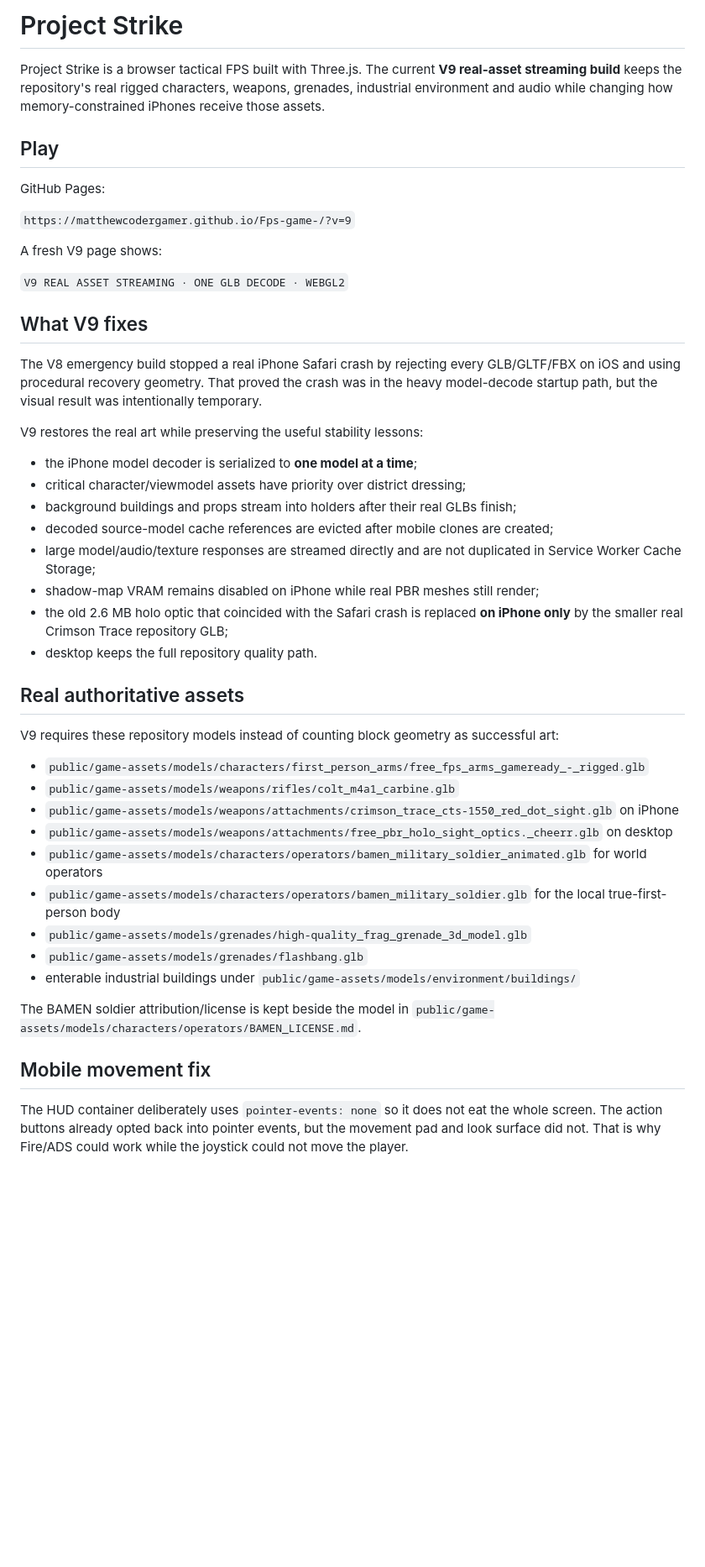
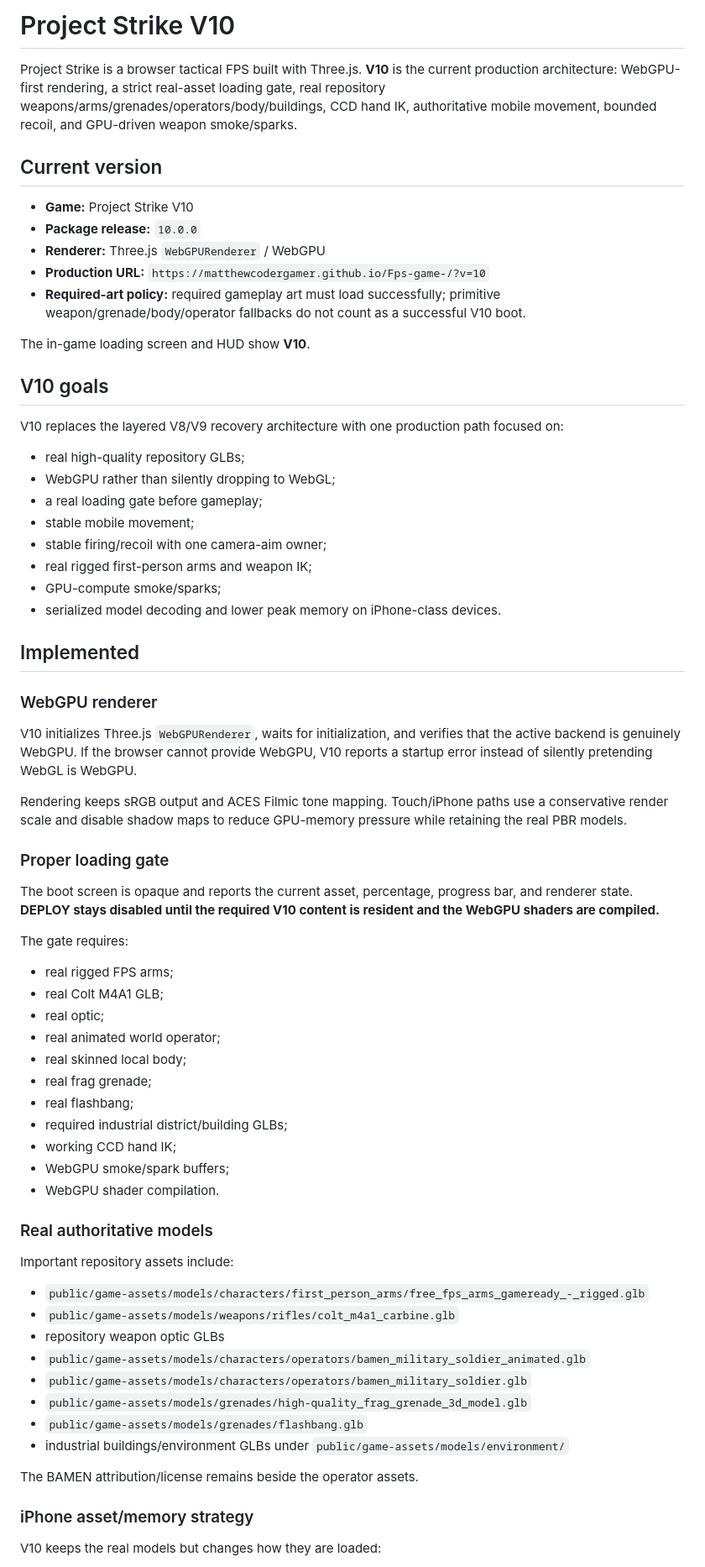
Before and after one commit to matthewcodergamer/Fps-game-, a Markdown page: README.md, the part around one of its changes. Shown at 84% size. Rendered like a GitHub page; blank space fills up the shorter version.

Commit message:
Update README for Project Strike V10

```diff
--- a/README.md
+++ b/README.md
@@ -1,49 +1,72 @@
-# Project Strike
+# Project Strike V10
 
-Project Strike is a browser tactical FPS built with Three.js. The current **V9 real-asset streaming build** keeps the repository's real rigged characters, weapons, grenades, industrial environment and audio while changing how memory-constrained iPhones receive those assets.
+Project Strike is a browser tactical FPS built with Three.js. **V10** is the current production architecture: WebGPU-first rendering, a strict real-asset loading gate, real repository weapons/arms/grenades/operators/body/buildings, CCD hand IK, authoritative mobile movement, bounded recoil, and GPU-driven weapon smoke/sparks.
 
-## Play
+## Current version
 
-GitHub Pages:
+- **Game:** Project Strike V10
+- **Package release:** `10.0.0`
+- **Renderer:** Three.js `WebGPURenderer` / WebGPU
+- **Production URL:** `https://matthewcodergamer.github.io/Fps-game-/?v=10`
+- **Required-art policy:** required gameplay art must load successfully; primitive weapon/grenade/body/operator fallbacks do not count as a successful V10 boot.
 
-`https://matthewcodergamer.github.io/Fps-game-/?v=9`
+The in-game loading screen and HUD show **V10**.
 
-A fresh V9 page shows:
+## V10 goals
 
-`V9 REAL ASSET STREAMING · ONE GLB DECODE · WEBGL2`
+V10 replaces the layered V8/V9 recovery architecture with one production path focused on:
 
-## What V9 fixes
+- real high-quality repository GLBs;
+- WebGPU rather than silently dropping to WebGL;
+- a real loading gate before gameplay;
+- stable mobile movement;
+- stable firing/recoil with one camera-aim owner;
+- real rigged first-person arms and weapon IK;
+- GPU-compute smoke/sparks;
+- serialized model decoding and lower peak memory on iPhone-class devices.
 
-The V8 emergency build stopped a real iPhone Safari crash by rejecting every GLB/GLTF/FBX on iOS and using procedural recovery geometry. That proved the crash was in the heavy model-decode startup path, but the visual result was intentionally temporary.
+## Implemented
 
-V9 restores the real art while preserving the useful stability lessons:
+### WebGPU renderer
 
-- the iPhone model decoder is serialized to **one model at a time**;
-- critical character/viewmodel assets have priority over district dressing;
-- background buildings and props stream into holders after their real GLBs finish;
-- decoded source-model cache references are evicted after mobile clones are created;
-- large model/audio/texture responses are streamed directly and are not duplicated in Service Worker Cache Storage;
-- shadow-map VRAM remains disabled on iPhone while real PBR meshes still render;
-- the old 2.6 MB holo optic that coincided with the Safari crash is replaced **on iPhone only** by the smaller real Crimson Trace repository GLB;
-- desktop keeps the full repository quality path.
+V10 initializes Three.js `WebGPURenderer`, waits for initialization, and verifies that the active backend is genuinely WebGPU. If the browser cannot provide WebGPU, V10 reports a startup error instead of silently pretending WebGL is WebGPU.
 
-## Real authoritative assets
+Rendering keeps sRGB output and ACES Filmic tone mapping. Touch/iPhone paths use a conservative render scale and disable shadow maps to reduce GPU-memory pressure while retaining the real PBR models.
 
-V9 requires these repository models instead of counting block geometry as successful art:
+### Proper loading gate
+
+The boot screen is opaque and reports the current asset, percentage, progress bar, and renderer state. **DEPLOY stays disabled until the required V10 content is resident and the WebGPU shaders are compiled.**
+
+The gate requires:
+
+- real rigged FPS arms;
+- real Colt M4A1 GLB;
+- real optic;
+- real animated world operator;
+- real skinned local body;
+- real frag grenade;
+- real flashbang;
+- required industrial district/building GLBs;
+- working CCD hand IK;
+- WebGPU smoke/spark buffers;
+- WebGPU shader compilation.
+
+### Real authoritative models
+
+Important repository assets include:
 
 - `public/game-assets/models/characters/first_person_arms/free_fps_arms_gameready_-_rigged.glb`
 - `public/game-assets/models/weapons/rifles/colt_m4a1_carbine.glb`
-- `public/game-assets/models/weapons/attachments/crimson_trace_cts-1550_red_dot_sight.glb` on iPhone
-- `public/game-assets/models/weapons/attachments/free_pbr_holo_sight_optics._cheerr.glb` on desktop
-- `public/game-assets/models/characters/operators/bamen_military_soldier_animated.glb` for world operators
-- `public/game-assets/models/characters/operators/bamen_military_soldier.glb` for the local true-first-person body
+- repository weapon optic GLBs
+- `public/game-assets/models/characters/operators/bamen_military_soldier_animated.glb`
+- `public/game-assets/models/characters/operators/bamen_military_soldier.glb`
 - `public/game-assets/models/grenades/high-quality_frag_grenade_3d_model.glb`
 - `public/game-assets/models/grenades/flashbang.glb`
-- enterable industrial buildings under `public/game-assets/models/environment/buildings/`
+- industrial buildings/environment GLBs under `public/game-assets/models/environment/`
 
-The BAMEN soldier attribution/license is kept beside the model in `public/game-assets/models/characters/operators/BAMEN_LICENSE.md`.
+The BAMEN attribution/license remains beside the operator assets.
 
-## Mobile movement fix
+### iPhone asset/memory strategy
 
-The HUD container deliberately uses `pointer-events: none` so it does not eat the whole screen. The action buttons already opted back into pointer events, but the movement pad and look surface did not. That is why Fire/ADS could work while the joystick could not move the player.
+V10 keeps the real models but changes how they are loaded:
 
```
Also changed, not shown: other parts of README.md (+84 -50 lines).
